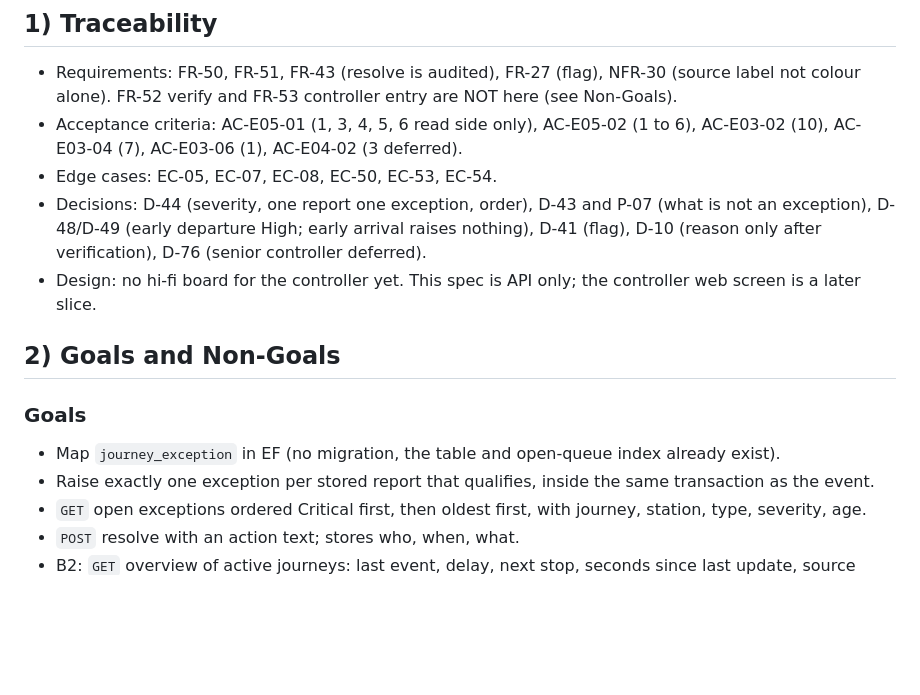
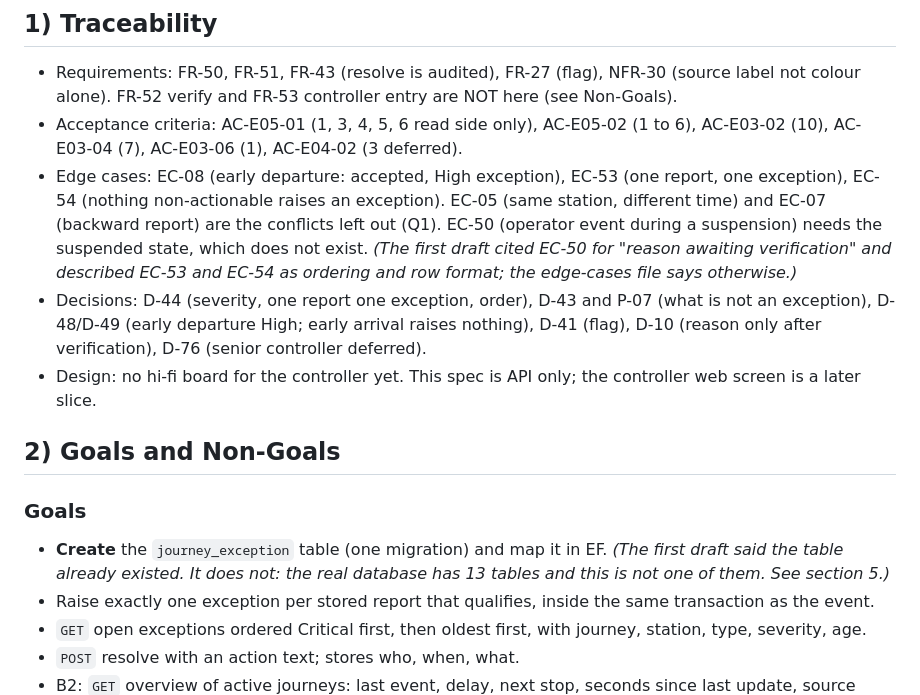
Before and after one commit to tharindu-godage-asc/SmartRail, a Markdown page: _specs/07-exceptions-queue-controller-read.md, the part around one of its changes. Drawn GitHub-style; blank space fills up the shorter version.

```diff
--- a/_specs/07-exceptions-queue-controller-read.md
+++ b/_specs/07-exceptions-queue-controller-read.md
@@ -19,13 +19,13 @@ Size: two PRs, B1 (raise + queue read + resolve) and B2 (overview read). Feature
 ## 1) Traceability
 - Requirements: FR-50, FR-51, FR-43 (resolve is audited), FR-27 (flag), NFR-30 (source label not colour alone). FR-52 verify and FR-53 controller entry are NOT here (see Non-Goals).
 - Acceptance criteria: AC-E05-01 (1, 3, 4, 5, 6 read side only), AC-E05-02 (1 to 6), AC-E03-02 (10), AC-E03-04 (7), AC-E03-06 (1), AC-E04-02 (3 deferred).
-- Edge cases: EC-05, EC-07, EC-08, EC-50, EC-53, EC-54.
+- Edge cases: EC-08 (early departure: accepted, High exception), EC-53 (one report, one exception), EC-54 (nothing non-actionable raises an exception). EC-05 (same station, different time) and EC-07 (backward report) are the conflicts left out (Q1). EC-50 (operator event during a suspension) needs the suspended state, which does not exist. *(The first draft cited EC-50 for "reason awaiting verification" and described EC-53 and EC-54 as ordering and row format; the edge-cases file says otherwise.)*
 - Decisions: D-44 (severity, one report one exception, order), D-43 and P-07 (what is not an exception), D-48/D-49 (early departure High; early arrival raises nothing), D-41 (flag), D-10 (reason only after verification), D-76 (senior controller deferred).
 - Design: no hi-fi board for the controller yet. This spec is API only; the controller web screen is a later slice.
 
 ## 2) Goals and Non-Goals
 ### Goals
-- Map `journey_exception` in EF (no migration, the table and open-queue index already exist).
+- **Create** the `journey_exception` table (one migration) and map it in EF. *(The first draft said the table already existed. It does not: the real database has 13 tables and this is not one of them. See section 5.)*
 - Raise exactly one exception per stored report that qualifies, inside the same transaction as the event.
 - `GET` open exceptions ordered Critical first, then oldest first, with journey, station, type, severity, age.
 - `POST` resolve with an action text; stores who, when, what.
```
Also changed, not shown: other parts of _specs/07-exceptions-queue-controller-read.md (+29 -12 lines).
